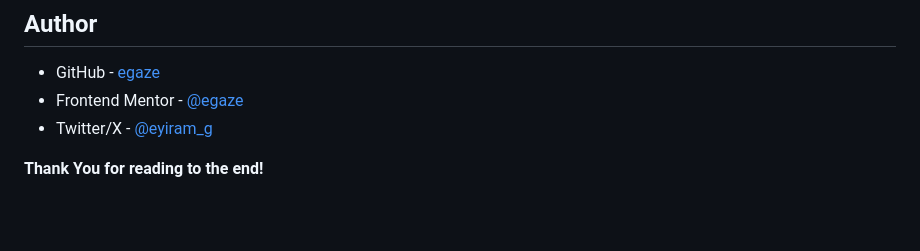
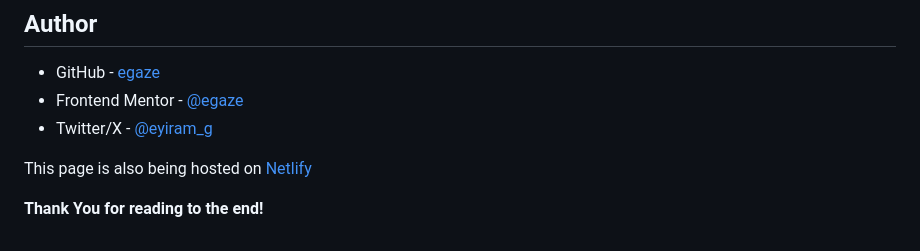
Before and after one commit to egaze/social-links-profile-main, a Markdown page: README.md, the part around the change. Rendered like a GitHub page; blank space fills up the shorter version.

```diff
--- a/README.md
+++ b/README.md
@@ -86,5 +86,6 @@ I want to continue to create more projects and become more conversant with build
 - Frontend Mentor - [@egaze](https://www.frontendmentor.io/profile/egaze)
 - Twitter/X - [@eyiram_g](https://www.twitter.com/eyiram_g)
 
+This page is also being hosted on [Netlify](eyiram-gaze-social-links.netlify.app)
 
 **Thank You for reading to the end!**
```
